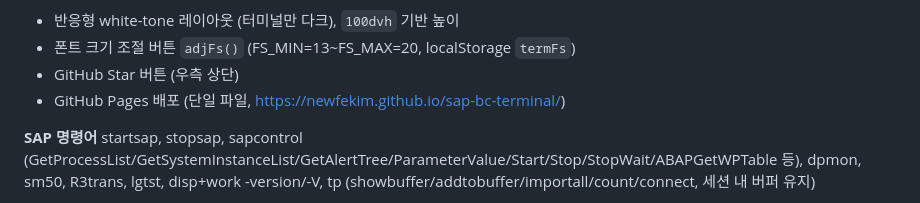
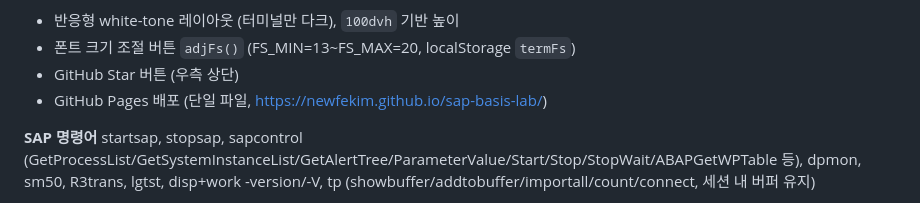
Before and after one commit to NewFeKim/sap-basis-lab, a Markdown page: CLAUDE.md, the part around the change. GitHub-like rendering.

```diff
--- a/CLAUDE.md
+++ b/CLAUDE.md
@@ -98,7 +98,7 @@ python .claude/skills/run-sap-bc-terminal/smoke.py 19080    # 포트 지정
 - 반응형 white-tone 레이아웃 (터미널만 다크), `100dvh` 기반 높이
 - 폰트 크기 조절 버튼 `adjFs()` (FS_MIN=13~FS_MAX=20, localStorage `termFs`)
 - GitHub Star 버튼 (우측 상단)
-- GitHub Pages 배포 (단일 파일, https://newfekim.github.io/sap-bc-terminal/)
+- GitHub Pages 배포 (단일 파일, https://newfekim.github.io/sap-basis-lab/)
 
 **SAP 명령어**
 startsap, stopsap, sapcontrol (GetProcessList/GetSystemInstanceList/GetAlertTree/ParameterValue/Start/Stop/StopWait/ABAPGetWPTable 등), dpmon, sm50, R3trans, lgtst, disp+work -version/-V, tp (showbuffer/addtobuffer/importall/count/connect, 세션 내 버퍼 유지)
```
Also changed, not shown: README.md (+1 -1 lines), SAVEPOINT.md (+1 -1 lines).
